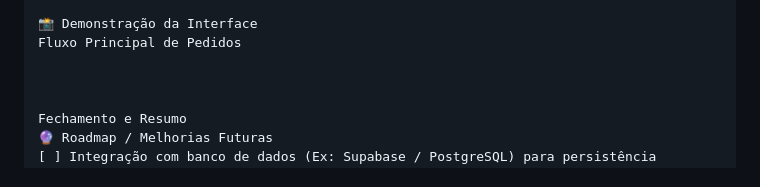
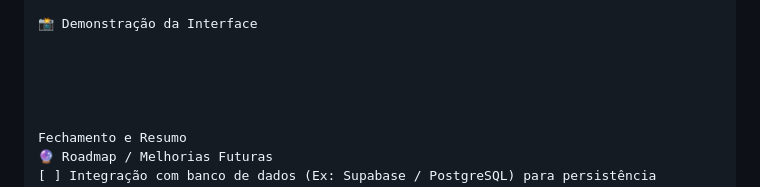
Before and after one commit to awaldige/calculadora-frete-bolos, a Markdown page: README.md, the part around the change. GitHub-like rendering.

```diff
--- a/README.md
+++ b/README.md
@@ -58,7 +58,8 @@ cd Cake-Delivery-Pro
 Como a aplicação foi construída em Vanilla Architecture (JavaScript Puro), nenhuma instalação de pacotes ou inicialização de servidores adicionais é requerida. Basta abrir o arquivo index.html em qualquer navegador moderno.
 
 📸 Demonstração da Interface
-Fluxo Principal de Pedidos
+
+
 
 
 
```
